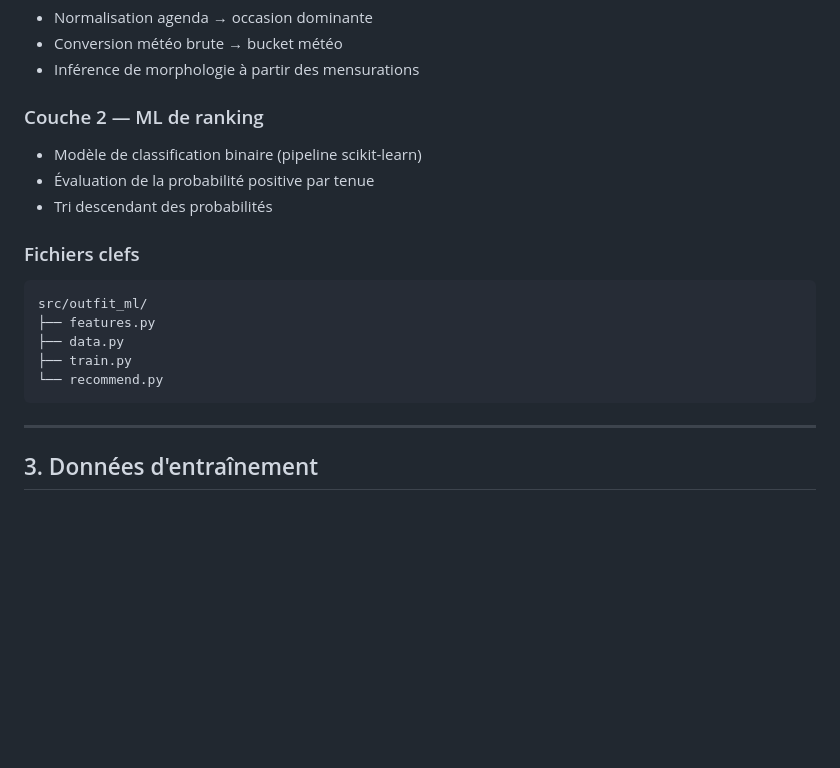
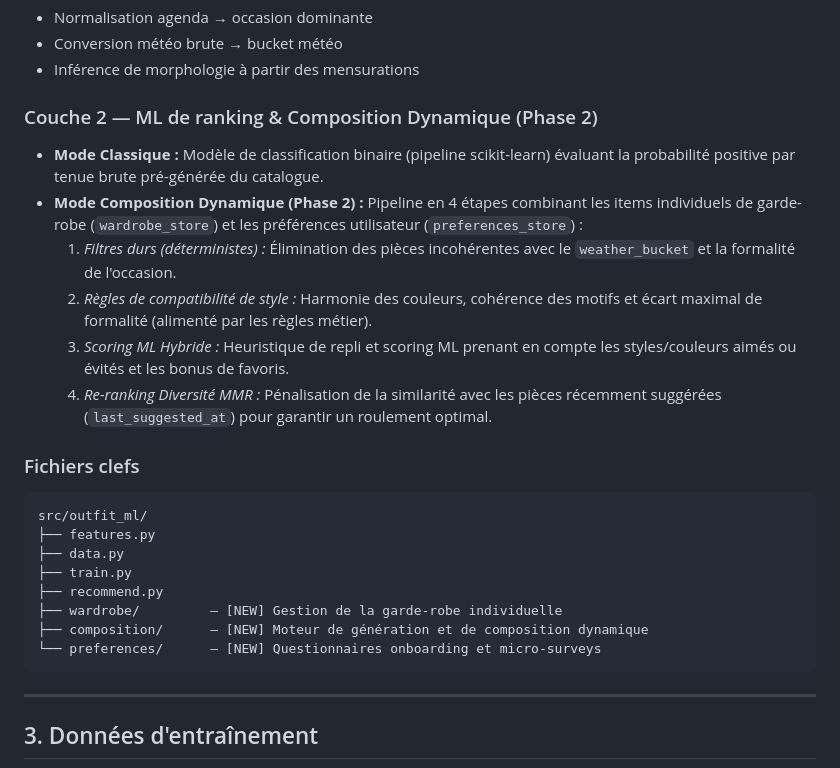
Before and after one commit to josoavj/mlOutfitSuggestion, a Markdown page: docs/model_complete_documentation.md, the part around the change. Drawn GitHub-style; blank space fills up the shorter version.

Commit message:
docs: enrichissement de la documentation du modèle avec la Phase 2

````diff
--- a/docs/model_complete_documentation.md
+++ b/docs/model_complete_documentation.md
@@ -56,11 +56,14 @@ La solution comporte deux couches.
 - Conversion météo brute → bucket météo
 - Inférence de morphologie à partir des mensurations
 
-### Couche 2 — ML de ranking
+### Couche 2 — ML de ranking & Composition Dynamique (Phase 2)
 
-- Modèle de classification binaire (pipeline scikit-learn)
-- Évaluation de la probabilité positive par tenue
-- Tri descendant des probabilités
+- **Mode Classique :** Modèle de classification binaire (pipeline scikit-learn) évaluant la probabilité positive par tenue brute pré-générée du catalogue.
+- **Mode Composition Dynamique (Phase 2) :** Pipeline en 4 étapes combinant les items individuels de garde-robe (`wardrobe_store`) et les préférences utilisateur (`preferences_store`) :
+  1. *Filtres durs (déterministes) :* Élimination des pièces incohérentes avec le `weather_bucket` et la formalité de l'occasion.
+  2. *Règles de compatibilité de style :* Harmonie des couleurs, cohérence des motifs et écart maximal de formalité (alimenté par les règles métier).
+  3. *Scoring ML Hybride :* Heuristique de repli et scoring ML prenant en compte les styles/couleurs aimés ou évités et les bonus de favoris.
+  4. *Re-ranking Diversité MMR :* Pénalisation de la similarité avec les pièces récemment suggérées (`last_suggested_at`) pour garantir un roulement optimal.
 
 ### Fichiers clefs
 
@@ -69,7 +72,10 @@ src/outfit_ml/
 ├── features.py
 ├── data.py
 ├── train.py
-└── recommend.py
+├── recommend.py
+├── wardrobe/         — [NEW] Gestion de la garde-robe individuelle
+├── composition/      — [NEW] Moteur de génération et de composition dynamique
+└── preferences/      — [NEW] Questionnaires onboarding et micro-surveys
 ```
 
 ---
````
